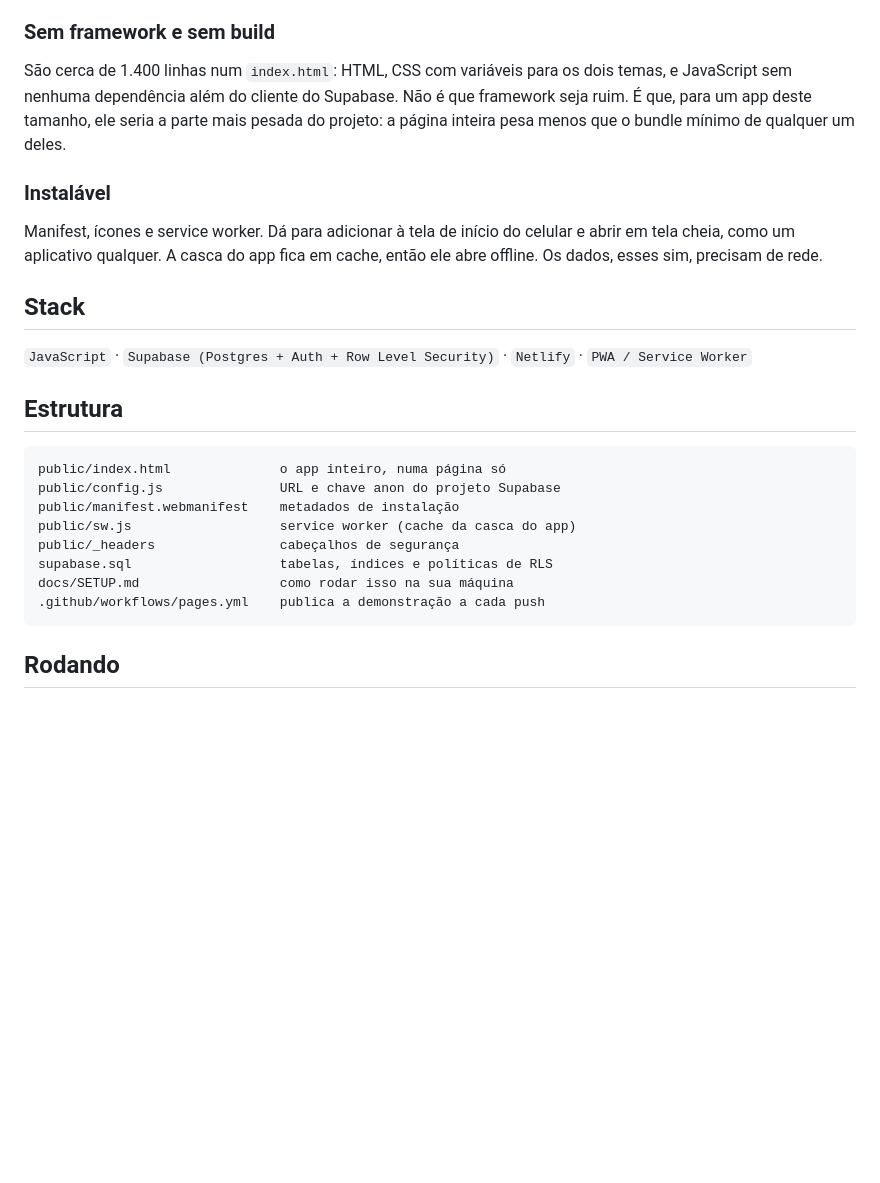
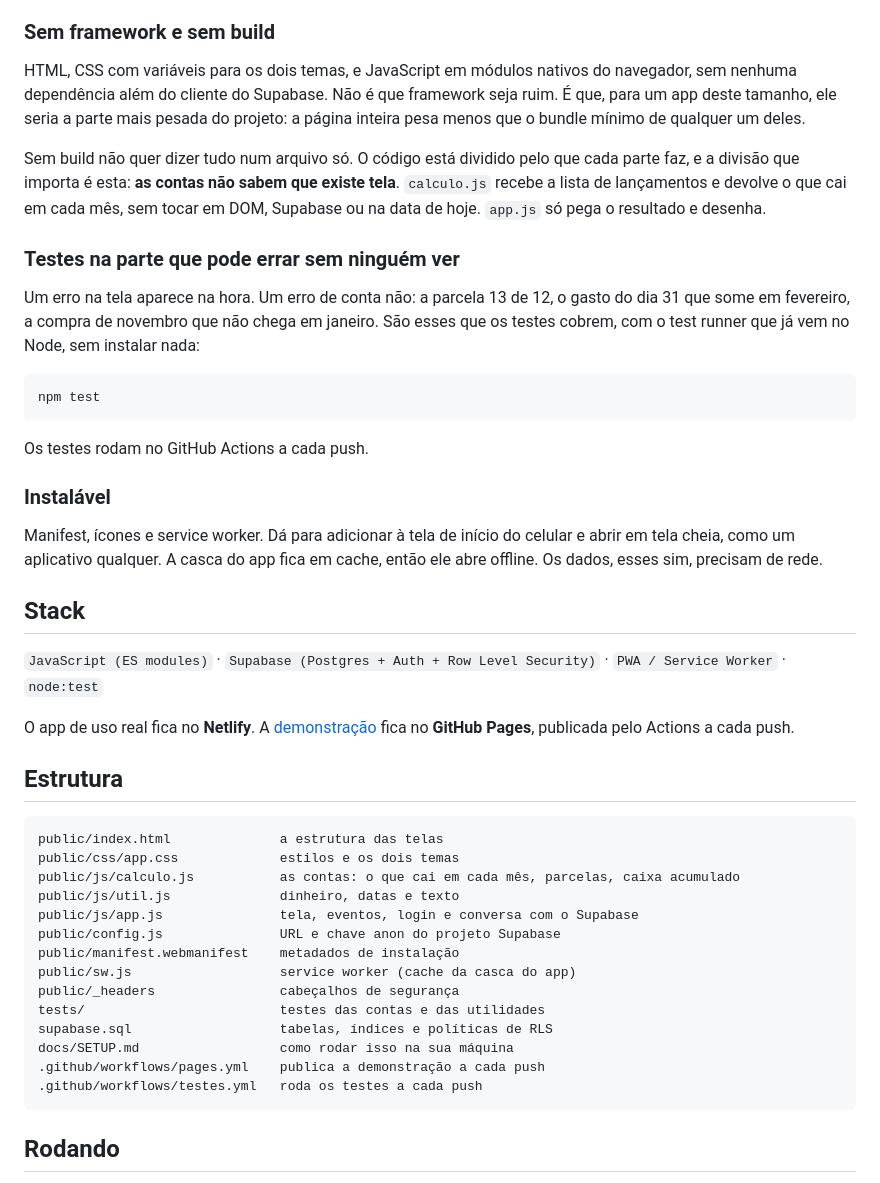
Before and after one commit to Kauanpfernandes/meu-dinheiro, a Markdown page: README.md, the part around one of its changes. GitHub-like rendering; blank space fills up the shorter version.

Commit message:
README: nova estrutura, testes e onde cada versão está publicada
Co-Authored-By: Claude Opus 5.5 <noreply@anthropic.com>
Claude-Session: https://claude.ai/code/session_01CYtxSQnrdgU2iswvuiLqtP

````diff
--- a/README.md
+++ b/README.md
@@ -96,11 +97,30 @@ que nunca gera na hora certa.
 
 ### Sem framework e sem build
 
-São cerca de 1.400 linhas num `index.html`: HTML, CSS com variáveis para os dois
-temas, e JavaScript sem nenhuma dependência além do cliente do Supabase. Não é que
+HTML, CSS com variáveis para os dois temas, e JavaScript em módulos nativos do
+navegador, sem nenhuma dependência além do cliente do Supabase. Não é que
 framework seja ruim. É que, para um app deste tamanho, ele seria a parte mais
 pesada do projeto: a página inteira pesa menos que o bundle mínimo de qualquer um
 deles.
+
+Sem build não quer dizer tudo num arquivo só. O código está dividido pelo que
+cada parte faz, e a divisão que importa é esta: **as contas não sabem que existe
+tela**. `calculo.js` recebe a lista de lançamentos e devolve o que cai em cada
+mês, sem tocar em DOM, Supabase ou na data de hoje. `app.js` só pega o resultado
+e desenha.
+
+### Testes na parte que pode errar sem ninguém ver
+
+Um erro na tela aparece na hora. Um erro de conta não: a parcela 13 de 12, o
+gasto do dia 31 que some em fevereiro, a compra de novembro que não chega em
+janeiro. São esses que os testes cobrem, com o test runner que já vem no Node,
+sem instalar nada:
+
+```bash
+npm test
+```
+
+Os testes rodam no GitHub Actions a cada push.
 
 ### Instalável
 
@@ -110,19 +130,27 @@ então ele abre offline. Os dados, esses sim, precisam de rede.
 
 ## Stack
 
-`JavaScript` · `Supabase (Postgres + Auth + Row Level Security)` · `Netlify` · `PWA / Service Worker`
+`JavaScript (ES modules)` · `Supabase (Postgres + Auth + Row Level Security)` · `PWA / Service Worker` · `node:test`
+
+O app de uso real fica no **Netlify**. A [demonstração](https://kauanpfernandes.github.io/meu-dinheiro/?demo) fica no **GitHub Pages**, publicada pelo Actions a cada push.
 
 ## Estrutura
 
 ```
-public/index.html              o app inteiro, numa página só
+public/index.html              a estrutura das telas
+public/css/app.css             estilos e os dois temas
+public/js/calculo.js           as contas: o que cai em cada mês, parcelas, caixa acumulado
+public/js/util.js              dinheiro, datas e texto
+public/js/app.js               tela, eventos, login e conversa com o Supabase
 public/config.js               URL e chave anon do projeto Supabase
 public/manifest.webmanifest    metadados de instalação
 public/sw.js                   service worker (cache da casca do app)
 public/_headers                cabeçalhos de segurança
+tests/                         testes das contas e das utilidades
 supabase.sql                   tabelas, índices e políticas de RLS
 docs/SETUP.md                  como rodar isso na sua máquina
 .github/workflows/pages.yml    publica a demonstração a cada push
+.github/workflows/testes.yml   roda os testes a cada push
 ```
 
 ## Rodando
````
Also changed, not shown: other parts of README.md (+1 -0 lines).
